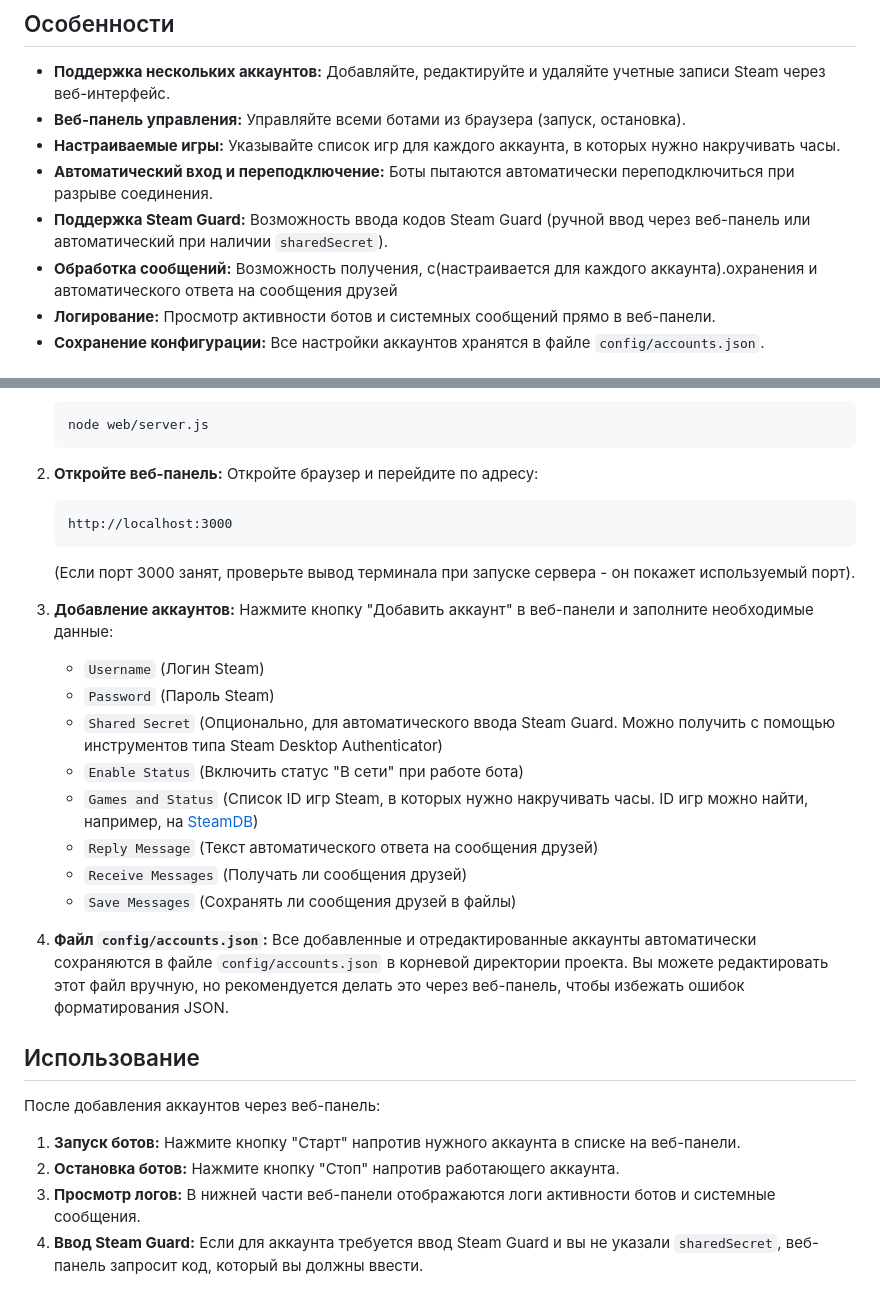
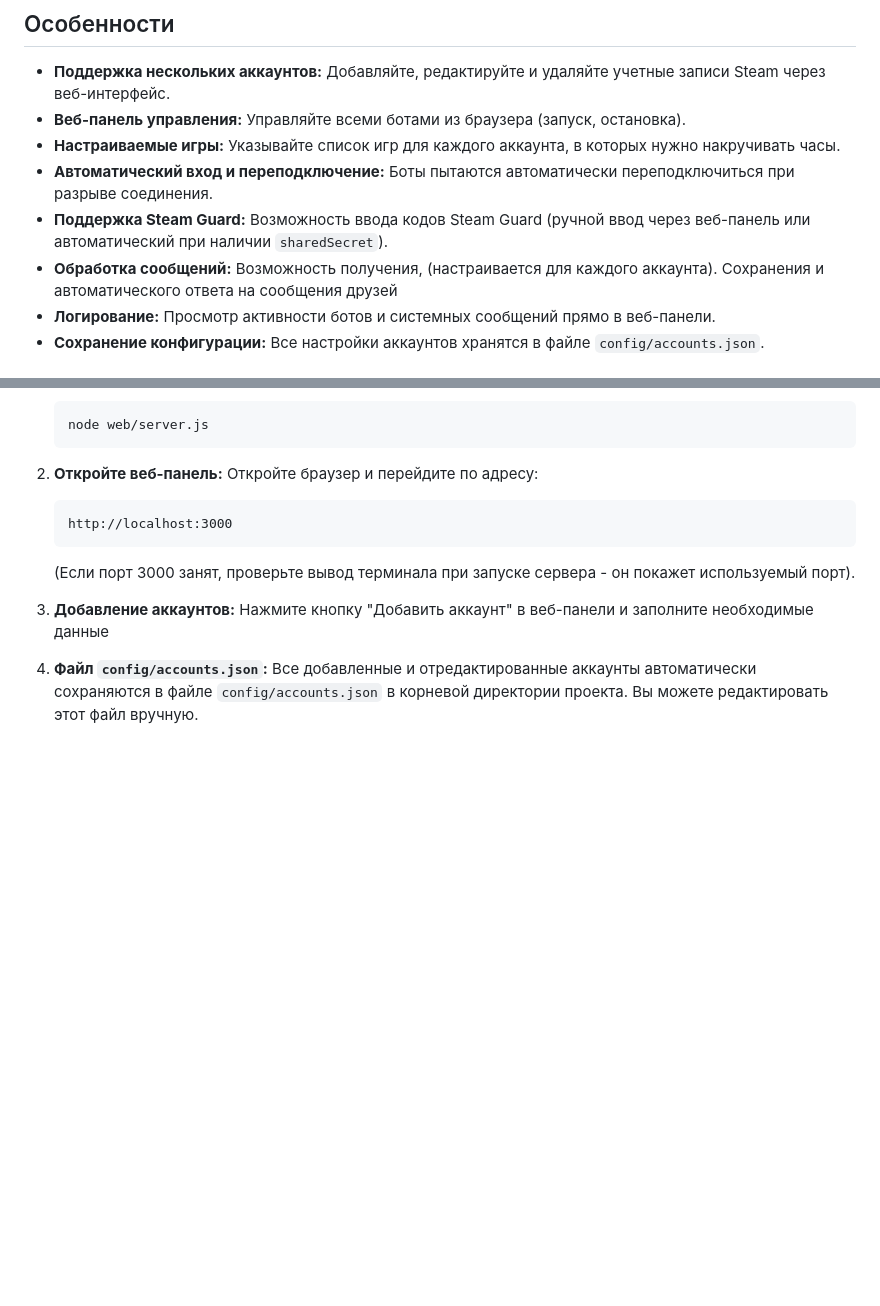
Before and after one commit to DornodeXXX/Steam-Hour-Booster, a Markdown page: README.md, 2 parts joined by grey strips. Drawn GitHub-style; blank space fills up the shorter version.

```diff
--- a/README.md
+++ b/README.md
@@ -11,7 +11,7 @@
 * **Настраиваемые игры:** Указывайте список игр для каждого аккаунта, в которых нужно накручивать часы.
 * **Автоматический вход и переподключение:** Боты пытаются автоматически переподключиться при разрыве соединения.
 * **Поддержка Steam Guard:** Возможность ввода кодов Steam Guard (ручной ввод через веб-панель или автоматический при наличии `sharedSecret`).
-* **Обработка сообщений:** Возможность получения, с(настраивается для каждого аккаунта).охранения и автоматического ответа на сообщения друзей
+* **Обработка сообщений:** Возможность получения, (настраивается для каждого аккаунта). Сохранения и автоматического ответа на сообщения друзей
 * **Логирование:** Просмотр активности ботов и системных сообщений прямо в веб-панели.
 * **Сохранение конфигурации:** Все настройки аккаунтов хранятся в файле `config/accounts.json`.
 
@@ -65,24 +65,7 @@
     (Если порт 3000 занят, проверьте вывод терминала при запуске сервера - он покажет используемый порт).
 
 3.  **Добавление аккаунтов:**
-    Нажмите кнопку "Добавить аккаунт" в веб-панели и заполните необходимые данные:
-    * `Username` (Логин Steam)
-    * `Password` (Пароль Steam)
-    * `Shared Secret` (Опционально, для автоматического ввода Steam Guard. Можно получить с помощью инструментов типа Steam Desktop Authenticator)
-    * `Enable Status` (Включить статус "В сети" при работе бота)
-    * `Games and Status` (Список ID игр Steam, в которых нужно накручивать часы. ID игр можно найти, например, на [SteamDB](https://steamdb.info/))
-    * `Reply Message` (Текст автоматического ответа на сообщения друзей)
-    * `Receive Messages` (Получать ли сообщения друзей)
-    * `Save Messages` (Сохранять ли сообщения друзей в файлы)
+    Нажмите кнопку "Добавить аккаунт" в веб-панели и заполните необходимые данные
 
 4.  **Файл `config/accounts.json`:**
-    Все добавленные и отредактированные аккаунты автоматически сохраняются в файле `config/accounts.json` в корневой директории проекта. Вы можете редактировать этот файл вручную, но рекомендуется делать это через веб-панель, чтобы избежать ошибок форматирования JSON.
-
-## Использование
-
-После добавления аккаунтов через веб-панель:
-
-1.  **Запуск ботов:** Нажмите кнопку "Старт" напротив нужного аккаунта в списке на веб-панели.
-2.  **Остановка ботов:** Нажмите кнопку "Стоп" напротив работающего аккаунта.
-3.  **Просмотр логов:** В нижней части веб-панели отображаются логи активности ботов и системные сообщения.
-4.  **Ввод Steam Guard:** Если для аккаунта требуется ввод Steam Guard и вы не указали `sharedSecret`, веб-панель запросит код, который вы должны ввести.
+    Все добавленные и отредактированные аккаунты автоматически сохраняются в файле `config/accounts.json` в корневой директории проекта. Вы можете редактировать этот файл вручную.
```
